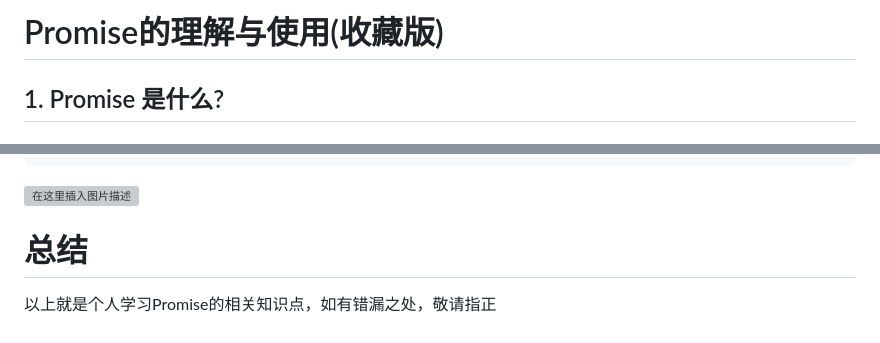
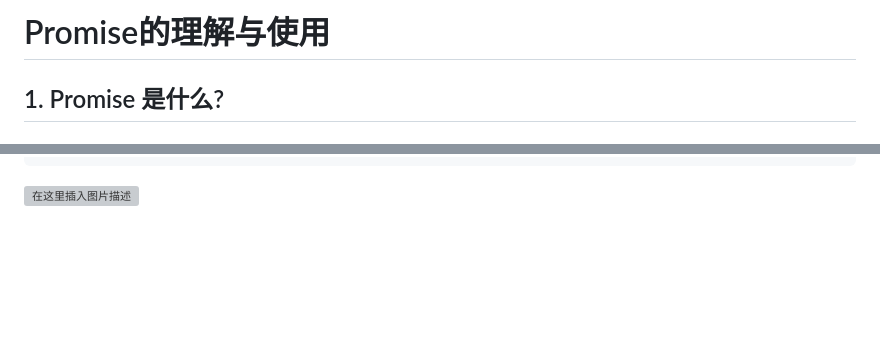
Before and after one commit to Luo-JianG/Promise-practice, a Markdown page: README.md, 2 parts joined by grey strips. Rendered like a GitHub page; blank space fills up the shorter version; grey boxes are pictures that could not be loaded.

````diff
--- a/README.md
+++ b/README.md
@@ -1,4 +1,4 @@
-# Promise的理解与使用(收藏版)
+# Promise的理解与使用
 
 ## 1. Promise 是什么?
 
@@ -766,7 +766,3 @@ class Promise{
 ```
 
 ![在这里插入图片描述](https://img-blog.csdnimg.cn/9619f9feb97f477e87531882b734fc37.png)
-
-# 总结
-
-以上就是个人学习Promise的相关知识点，如有错漏之处，敬请指正
````
